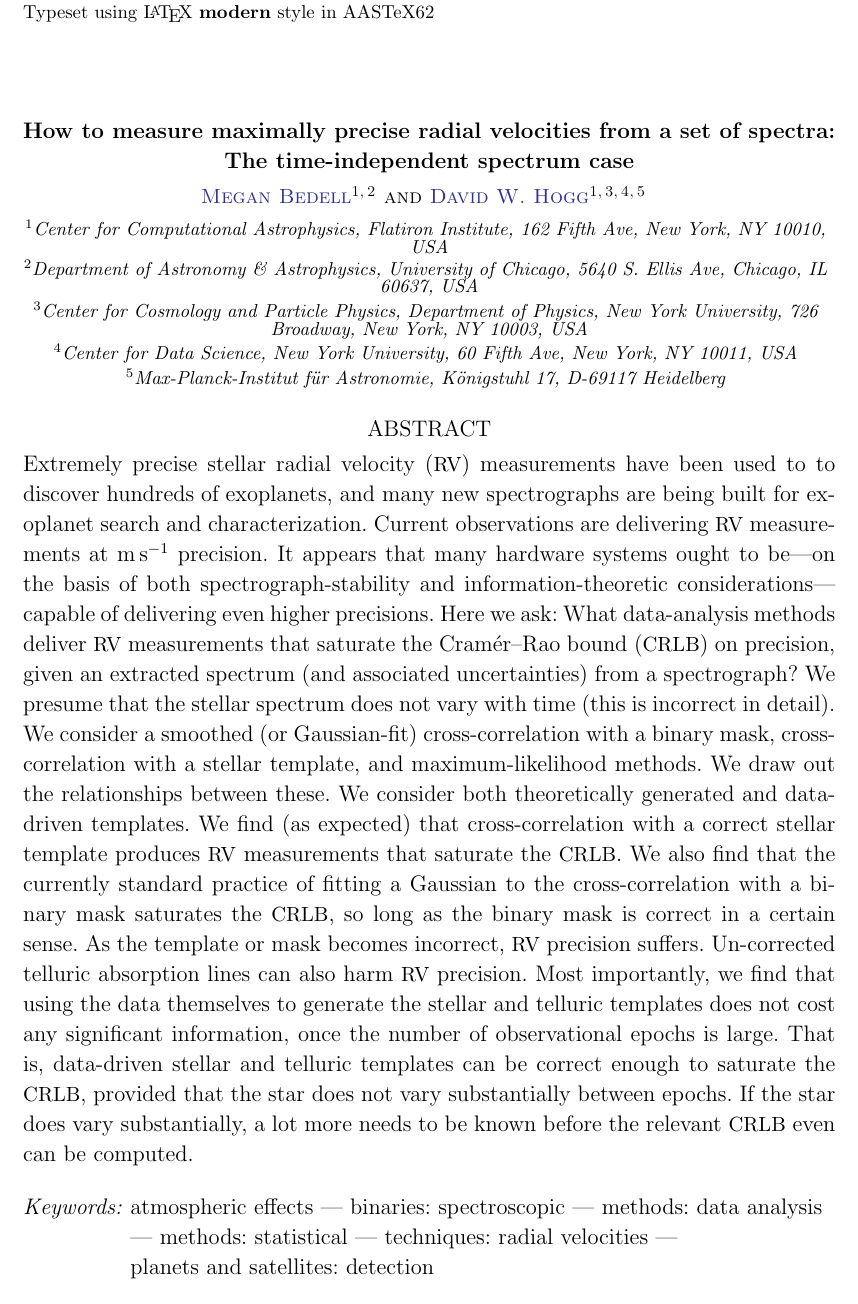
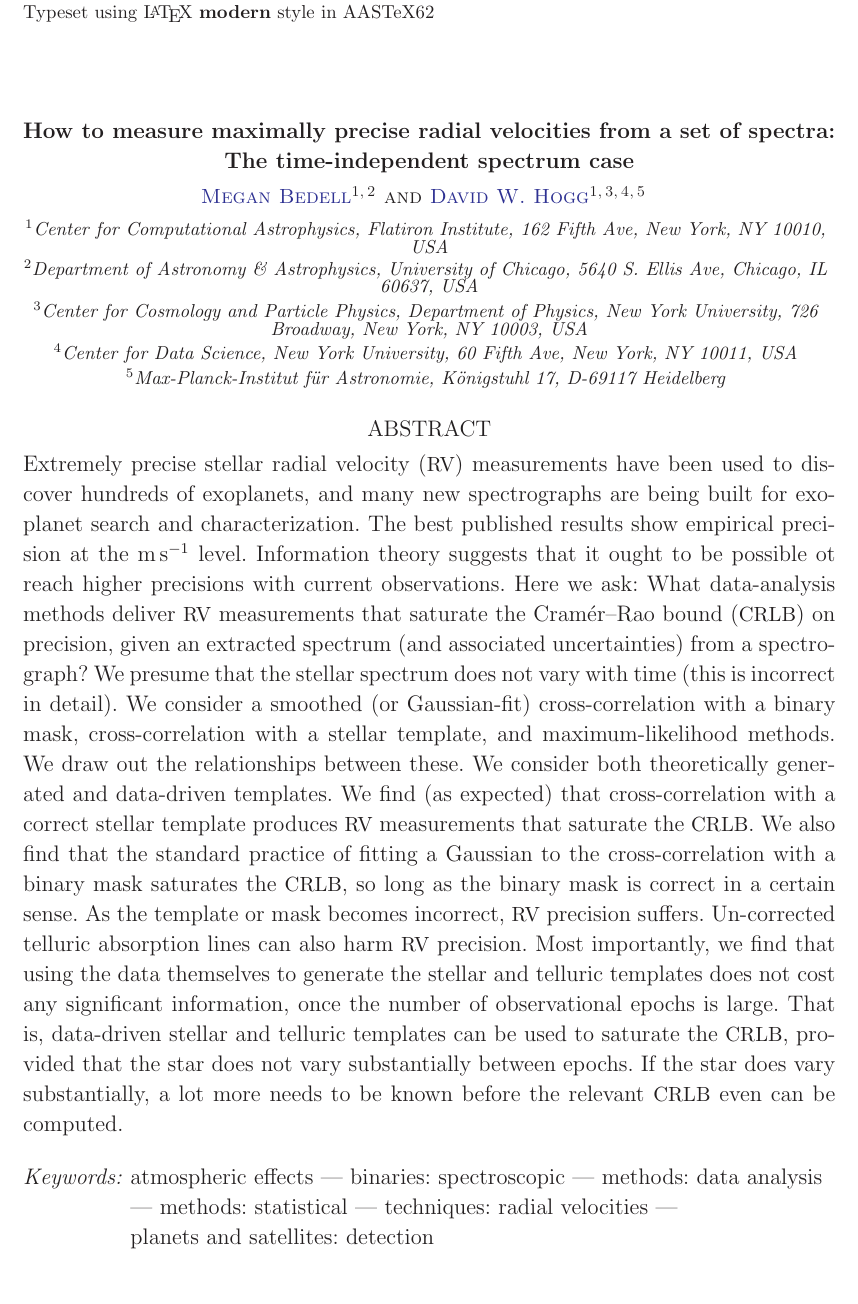
Before and after one commit to davidwhogg/EPRV, a LaTeX paper (paper/eprv.tex): part of page 1 of 10, cut so that both start at the same text. Compiled offline with LaTeX, dvips and Ghostscript; a missing bibliography style is replaced by a similar one.

Commit message:
abstract tweaks

```diff
--- a/paper/eprv.tex
+++ b/paper/eprv.tex
@@ -73,14 +73,12 @@
 \begin{abstract}\noindent
 % context
 Extremely precise stellar radial velocity (\RV) measurements
-have been used to to discover hundreds of exoplanets, and
+have been used to discover hundreds of exoplanets, and
 many new spectrographs are being built for exoplanet search and
 characterization.
-Current observations are delivering \RV\ measurements at $\mps$
-precision.
-It appears that many hardware systems ought to be---on the basis of
-both spectrograph-stability and information-theoretic
-considerations---capable of delivering even higher precisions.
+The best published results show empirical precision at the $\mps$ level.
+Information theory suggests that it ought to be possible ot reach
+higher precisions with current observations.
 % aims
 Here we ask: What data-analysis methods deliver \RV\ measurements that
 saturate the Cram\'er--Rao bound (\CRLB) on precision, given an
@@ -98,7 +96,7 @@ We consider both theoretically generated and data-driven templates.
 We find (as expected) that cross-correlation with a correct stellar
 template produces \RV\ measurements that saturate the \CRLB.
 We also find that
-the currently standard practice of fitting a Gaussian to the cross-correlation
+the standard practice of fitting a Gaussian to the cross-correlation
 with a binary mask saturates the \CRLB, so long as the binary mask is
 correct in a certain sense.
 As the template or mask becomes incorrect, \RV\ precision suffers.
@@ -106,8 +104,8 @@ Un-corrected telluric absorption lines can also harm \RV\ precision.
 Most importantly, we find that using the data themselves to generate
 the stellar and telluric templates does not cost any significant
 information, once the number of observational epochs is large.
-That is, data-driven stellar and telluric templates can be correct
-enough to saturate the \CRLB, provided that
+That is, data-driven stellar and telluric templates can be used to
+saturate the \CRLB, provided that
 the star does not vary substantially between epochs.
 If the star does vary substantially, a lot more needs to be known
 before the relevant \CRLB\ even can be computed.
@@ -127,6 +125,7 @@ techniques:~radial~velocities
 planets~and~satellites:~detection
 }
 
+\clearpage
 \section{Introduction}
 
 It is ridiculous to open this \documentname\ by pointing out that
```
